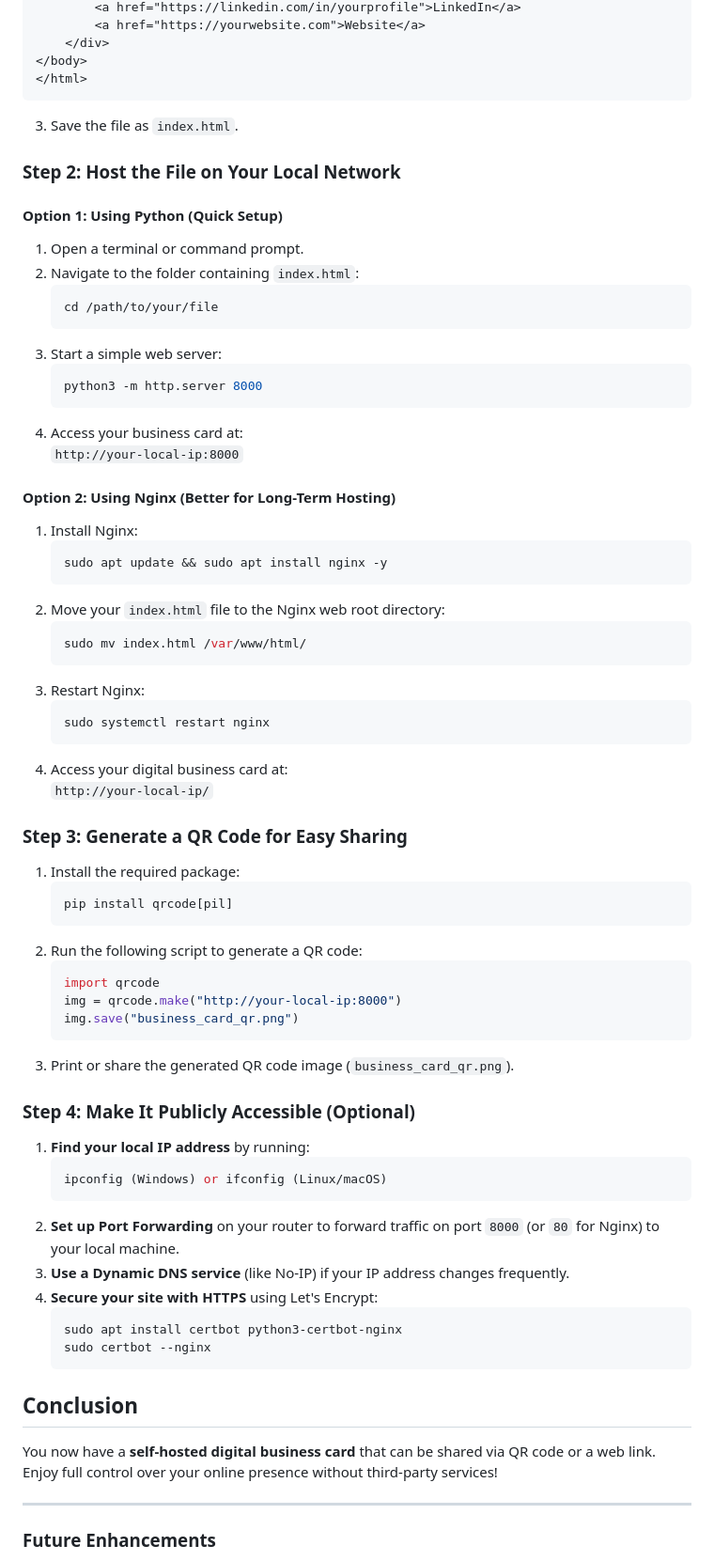
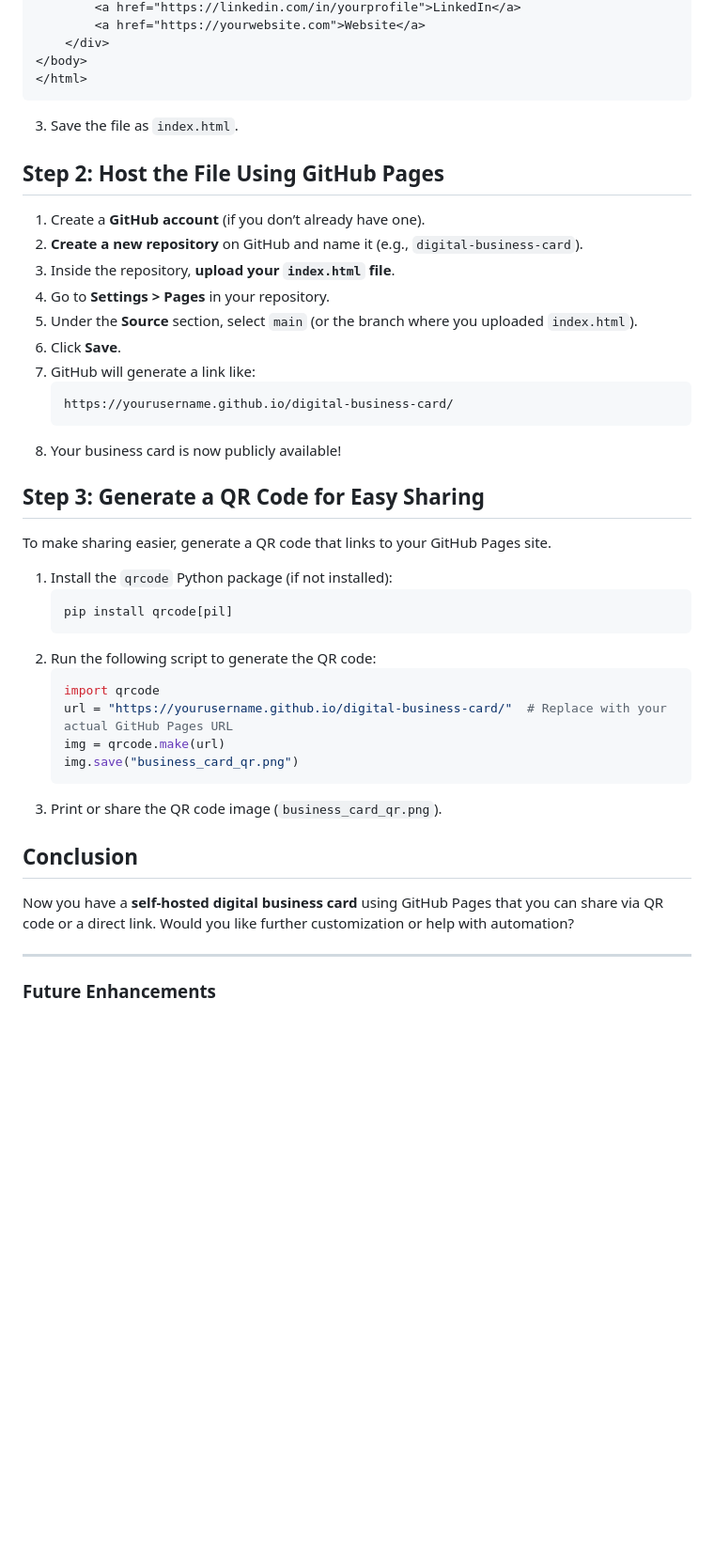
Before and after one commit to limitlessPukin3/qrGenerator, a Markdown page: readme.md, the part around one of its changes. Shown at 94% size. Drawn GitHub-style; blank space fills up the shorter version.

````diff
--- a/readme.md
+++ b/readme.md
@@ -50,66 +35,43 @@ This project provides a step-by-step guide to creating and hosting your own **di
 </body>
 </html>
 ```
+
 3. Save the file as `index.html`.
 
-### **Step 2: Host the File on Your Local Network**
-#### **Option 1: Using Python (Quick Setup)**
-1. Open a terminal or command prompt.
-2. Navigate to the folder containing `index.html`:
-   ```sh
-   cd /path/to/your/file
+## **Step 2: Host the File Using GitHub Pages**
+
+1. Create a **GitHub account** (if you don’t already have one).
+2. **Create a new repository** on GitHub and name it (e.g., `digital-business-card`).
+3. Inside the repository, **upload your `index.html` file**.
+4. Go to **Settings > Pages** in your repository.
+5. Under the **Source** section, select `main` (or the branch where you uploaded `index.html`).
+6. Click **Save**.
+7. GitHub will generate a link like:
    ```
-3. Start a simple web server:
-   ```sh
-   python3 -m http.server 8000
+   https://yourusername.github.io/digital-business-card/
    ```
-4. Access your business card at:
-   `http://your-local-ip:8000`
+8. Your business card is now publicly available!
 
-#### **Option 2: Using Nginx (Better for Long-Term Hosting)**
-1. Install Nginx:
-   ```sh
-   sudo apt update && sudo apt install nginx -y
-   ```
-2. Move your `index.html` file to the Nginx web root directory:
-   ```sh
-   sudo mv index.html /var/www/html/
-   ```
-3. Restart Nginx:
-   ```sh
-   sudo systemctl restart nginx
-   ```
-4. Access your digital business card at:
-   `http://your-local-ip/`
+## **Step 3: Generate a QR Code for Easy Sharing**
 
-### **Step 3: Generate a QR Code for Easy Sharing**
-1. Install the required package:
+To make sharing easier, generate a QR code that links to your GitHub Pages site.
+
+1. Install the `qrcode` Python package (if not installed):
    ```sh
    pip install qrcode[pil]
    ```
-2. Run the following script to generate a QR code:
+2. Run the following script to generate the QR code:
    ```python
    import qrcode
-   img = qrcode.make("http://your-local-ip:8000")
+   url = "https://yourusername.github.io/digital-business-card/"  # Replace with your actual GitHub Pages URL
+   img = qrcode.make(url)
    img.save("business_card_qr.png")
    ```
-3. Print or share the generated QR code image (`business_card_qr.png`).
-
-### **Step 4: Make It Publicly Accessible (Optional)**
-1. **Find your local IP address** by running:
-   ```sh
-   ipconfig (Windows) or ifconfig (Linux/macOS)
-   ```
-2. **Set up Port Forwarding** on your router to forward traffic on port `8000` (or `80` for Nginx) to your local machine.
-3. **Use a Dynamic DNS service** (like No-IP) if your IP address changes frequently.
-4. **Secure your site with HTTPS** using Let's Encrypt:
-   ```sh
-   sudo apt install certbot python3-certbot-nginx
-   sudo certbot --nginx
-   ```
+3. Print or share the QR code image (`business_card_qr.png`).
 
 ## **Conclusion**
-You now have a **self-hosted digital business card** that can be shared via QR code or a web link. Enjoy full control over your online presence without third-party services!
+
+Now you have a **self-hosted digital business card** using GitHub Pages that you can share via QR code or a direct link. Would you like further customization or help with automation?
 
 ---
 
````
Also changed, not shown: other parts of readme.md (+5 -20 lines).
